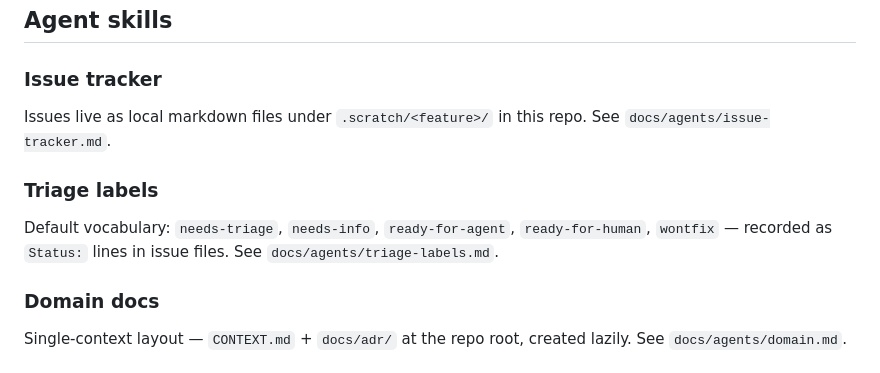
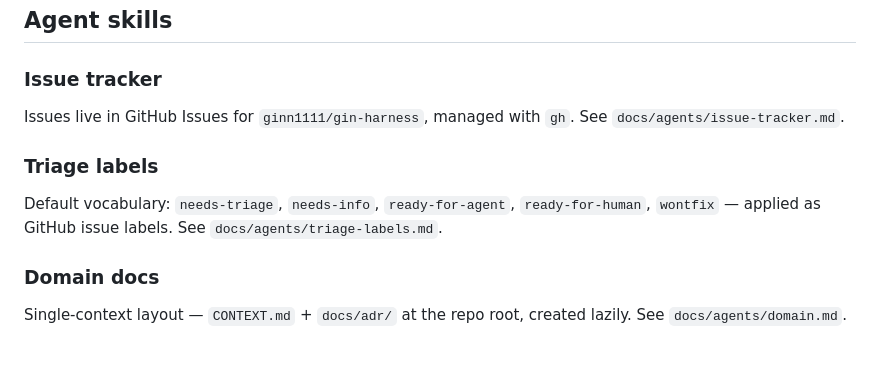
Before and after one commit to ginn1111/gin-harness, a Markdown page: AGENTS.md, the part around the change. Drawn GitHub-style.

Commit message:
docs: point issue tracker and triage labels to GitHub Issues

```diff
--- a/AGENTS.md
+++ b/AGENTS.md
@@ -61,11 +61,11 @@ Gin-harness is a setup and integration repository for Hermes Agent. It owns Ginf
 
 ### Issue tracker
 
-Issues live as local markdown files under `.scratch/<feature>/` in this repo. See `docs/agents/issue-tracker.md`.
+Issues live in GitHub Issues for `ginn1111/gin-harness`, managed with `gh`. See `docs/agents/issue-tracker.md`.
 
 ### Triage labels
 
-Default vocabulary: `needs-triage`, `needs-info`, `ready-for-agent`, `ready-for-human`, `wontfix` — recorded as `Status:` lines in issue files. See `docs/agents/triage-labels.md`.
+Default vocabulary: `needs-triage`, `needs-info`, `ready-for-agent`, `ready-for-human`, `wontfix` — applied as GitHub issue labels. See `docs/agents/triage-labels.md`.
 
 ### Domain docs
 
```
